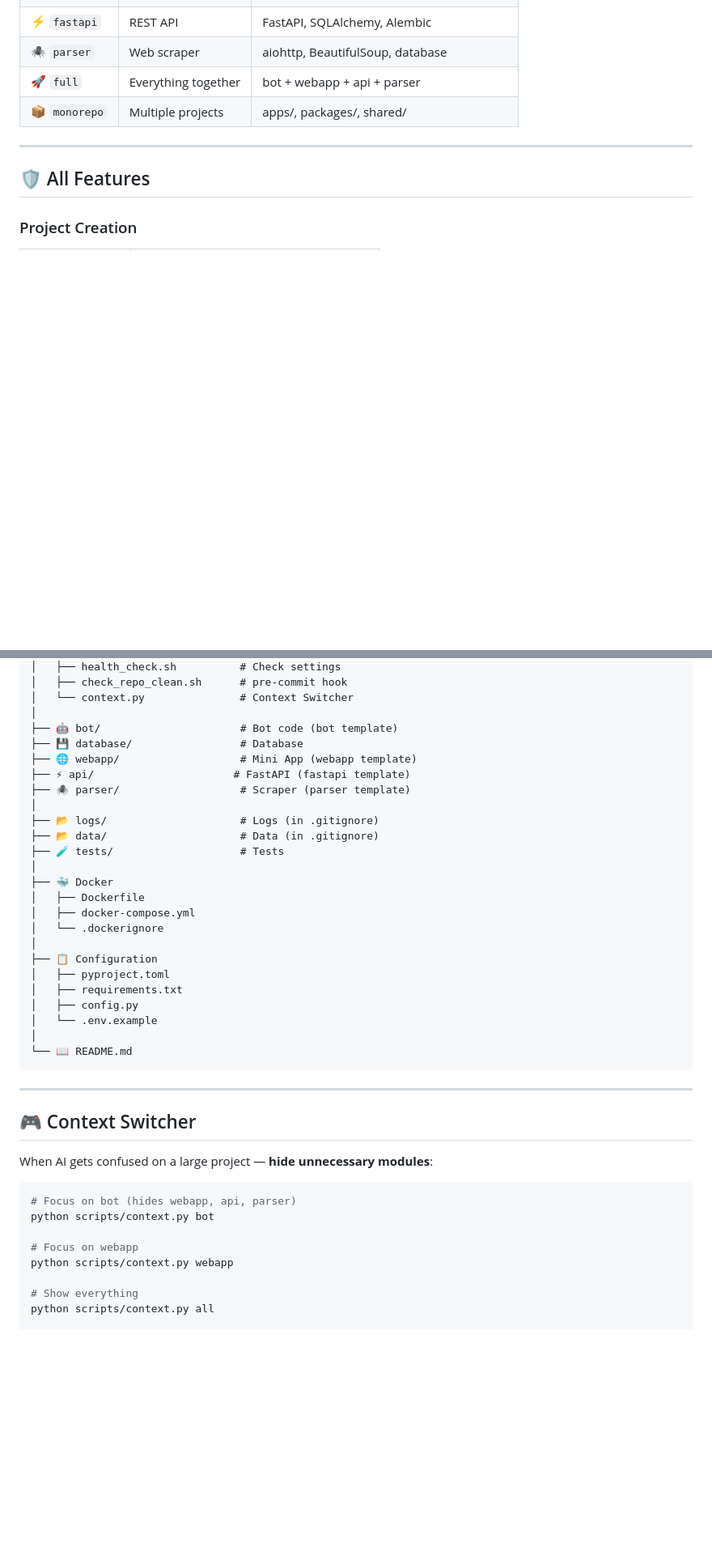
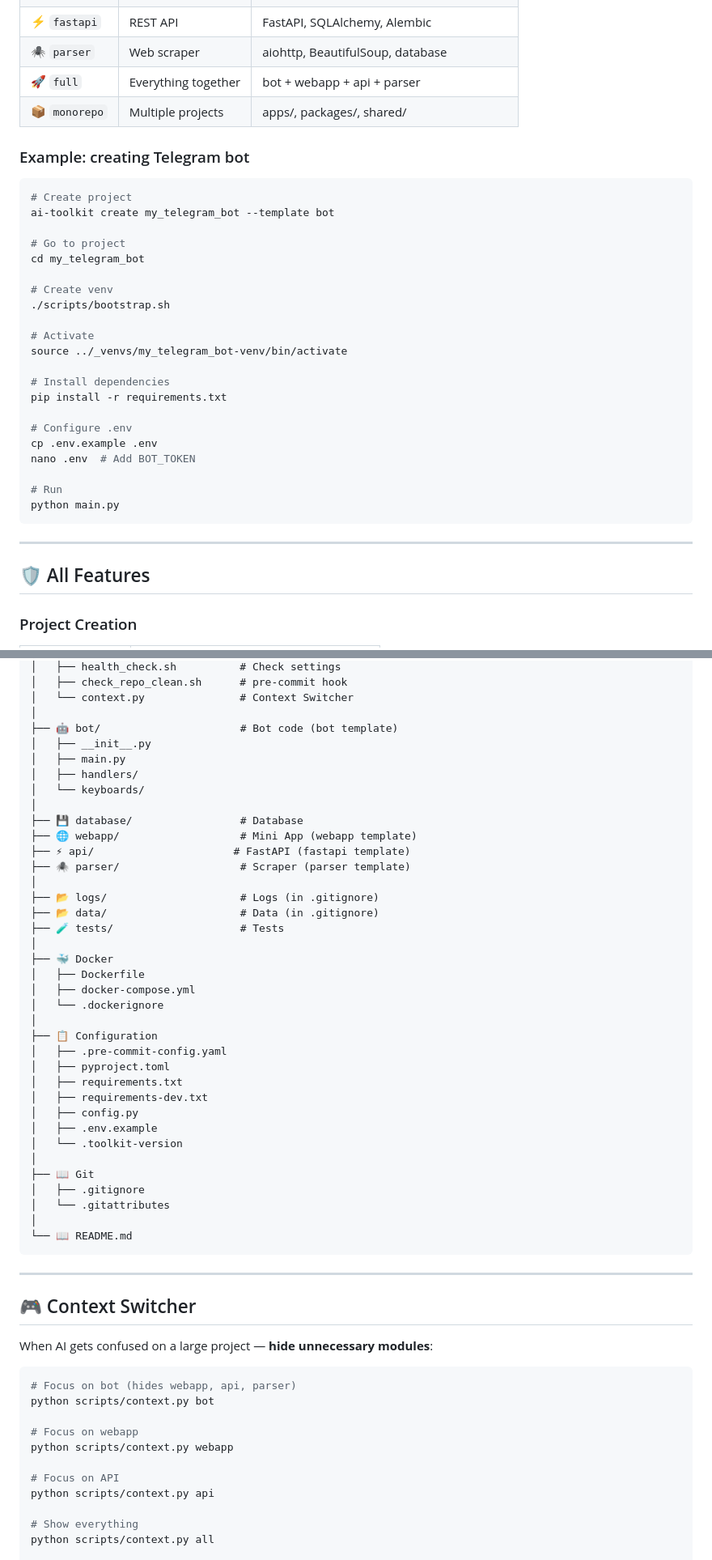
Before and after one commit to Adrena1ine-ai/AI-Native_Project_Scaffolding, a Markdown page: README.md, 2 parts joined by grey strips. Shown: that part at 81% size. GitHub-like rendering; blank space fills up the shorter version.

````diff
--- a/README.md
+++ b/README.md
@@ -224,6 +281,32 @@ ai-toolkit update ./my_project
 | 🕷️ `parser` | Web scraper | aiohttp, BeautifulSoup, database |
 | 🚀 `full` | Everything together | bot + webapp + api + parser |
 | 📦 `monorepo` | Multiple projects | apps/, packages/, shared/ |
+
+### Example: creating Telegram bot
+
+```bash
+# Create project
+ai-toolkit create my_telegram_bot --template bot
+
+# Go to project
+cd my_telegram_bot
+
+# Create venv
+./scripts/bootstrap.sh
+
+# Activate
+source ../_venvs/my_telegram_bot-venv/bin/activate
+
+# Install dependencies
+pip install -r requirements.txt
+
+# Configure .env
+cp .env.example .env
+nano .env  # Add BOT_TOKEN
+
+# Run
+python main.py
+```
 
 ---
 
@@ -289,6 +373,11 @@ my_project/
 │   └── context.py               # Context Switcher
 │
 ├── 🤖 bot/                      # Bot code (bot template)
+│   ├── __init__.py
+│   ├── main.py
+│   ├── handlers/
+│   └── keyboards/
+│
 ├── 💾 database/                 # Database
 ├── 🌐 webapp/                   # Mini App (webapp template)
 ├── ⚡ api/                      # FastAPI (fastapi template)
@@ -304,10 +393,17 @@ my_project/
 │   └── .dockerignore
 │
 ├── 📋 Configuration
+│   ├── .pre-commit-config.yaml
 │   ├── pyproject.toml
 │   ├── requirements.txt
+│   ├── requirements-dev.txt
 │   ├── config.py
-│   └── .env.example
+│   ├── .env.example
+│   └── .toolkit-version
+│
+├── 📖 Git
+│   ├── .gitignore
+│   └── .gitattributes
 │
 └── 📖 README.md
 ```
@@ -324,6 +420,9 @@ python scripts/context.py bot
 
 # Focus on webapp
 python scripts/context.py webapp
+
+# Focus on API
+python scripts/context.py api
 
 # Show everything
 python scripts/context.py all
````
Also changed, not shown: other parts of README.md (+70 -3 lines), README.ru.md (+56 -53 lines).
